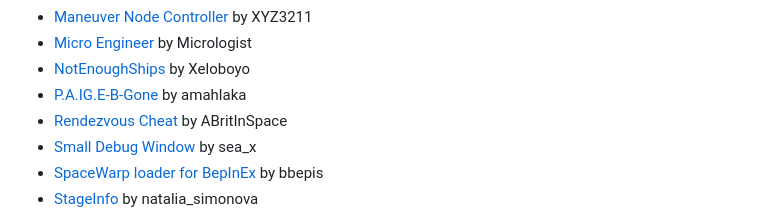
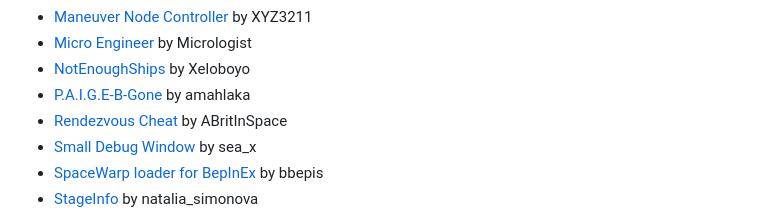
Before and after one commit to warior456/KSP-2-tools-and-mods, a Markdown page: README.md, the part around the change. Drawn GitHub-style.

Commit message:
fixed P.A.I.G.E typo in the README.md

```diff
--- a/README.md
+++ b/README.md
@@ -41,7 +41,7 @@ We currently only use the readme but we now have an experimental json system too
 - [Maneuver Node Controller](https://spacedock.info/mod/3270/Maneuver%20Node%20Controller) by XYZ3211
 - [Micro Engineer](https://spacedock.info/mod/3282/Micro%20Engineer) by Micrologist
 - [NotEnoughShips](https://github.com/Xeloboyo/NotEnoughShips) by Xeloboyo
-- [P.A.IG.E-B-Gone](https://spacedock.info/mod/3280/P.A.I.G.E-B-Gone) by amahlaka
+- [P.A.I.G.E-B-Gone](https://spacedock.info/mod/3280/P.A.I.G.E-B-Gone) by amahlaka
 - [Rendezvous Cheat](https://github.com/ABritInSpace/RendezvousCheat-KSP2) by ABritInSpace
 - [Small Debug Window](https://spacedock.info/mod/3263/Small%20Debug%20Window) by sea_x
 - [SpaceWarp loader for BepInEx](https://spacedock.info/mod/3265/SpaceWarp%20loader%20for%20BepInEx) by bbepis
```
